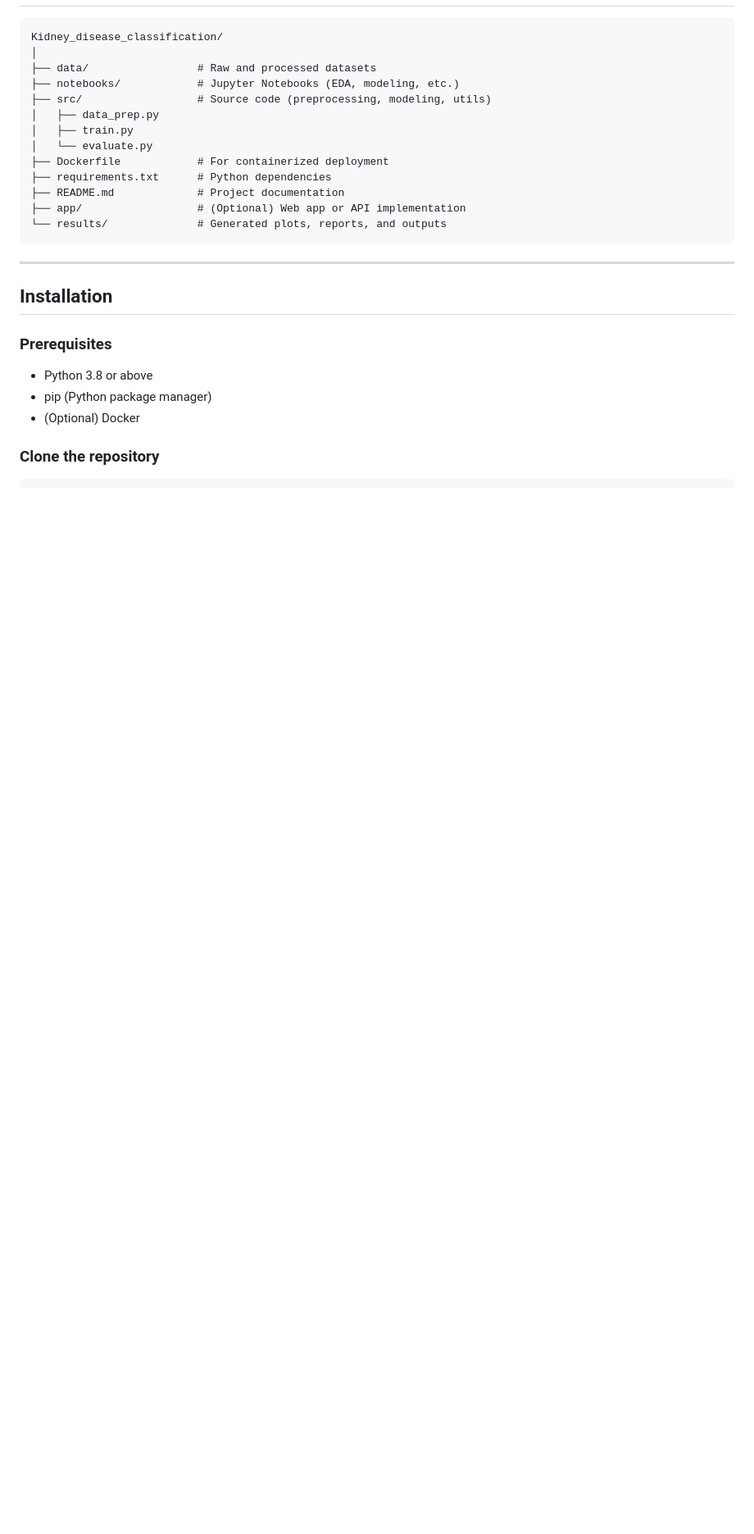
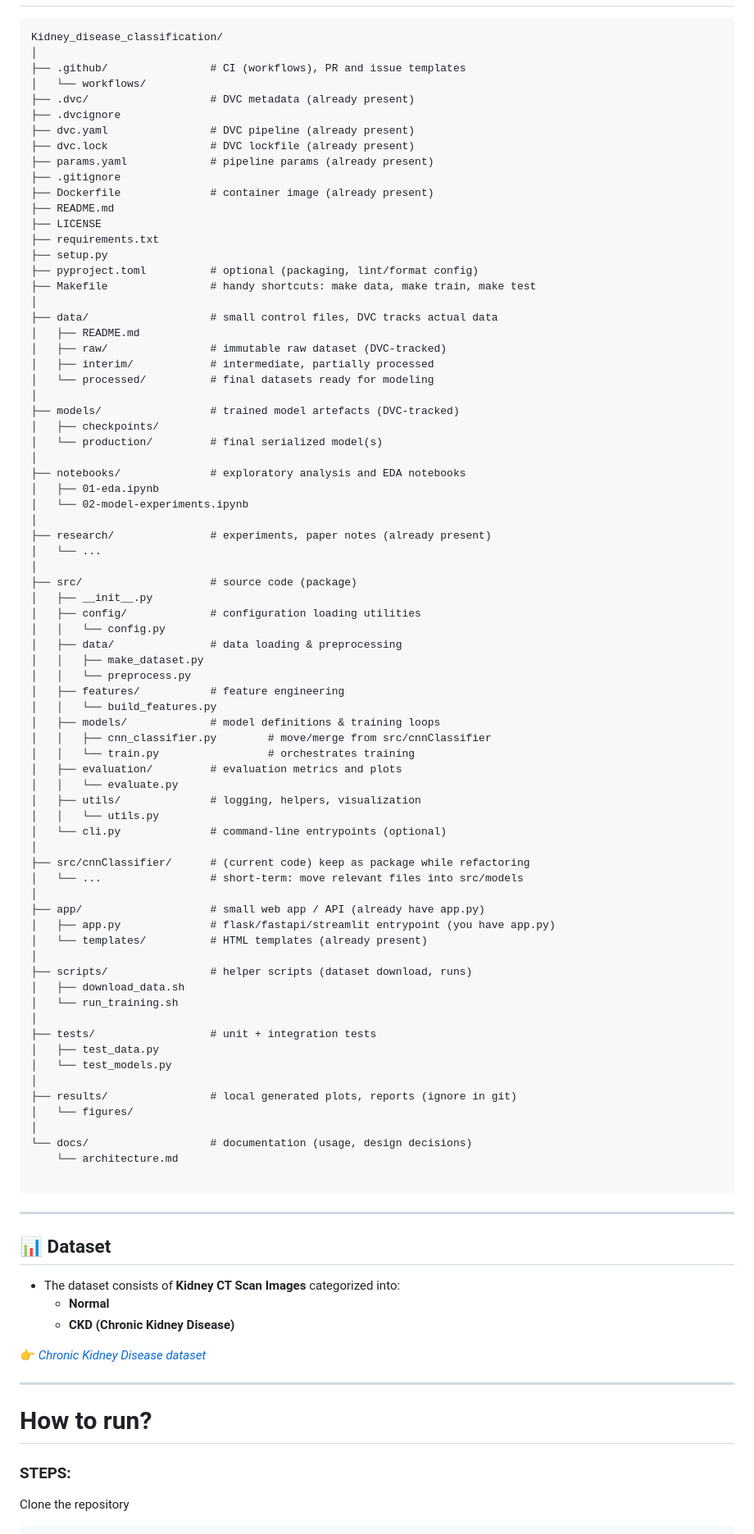
Before and after one commit to JunaidK0012/Kidney_disease_classification, a Markdown page: README.md, the part around one of its changes. Shown at 82% size. Drawn GitHub-style; blank space fills up the shorter version.

````diff
--- a/README.md
+++ b/README.md
@@ -59,29 +29,93 @@ The project uses the [Chronic Kidney Disease dataset](https://archive.ics.uci.ed
 ```
 Kidney_disease_classification/
 │
-├── data/                 # Raw and processed datasets
-├── notebooks/            # Jupyter Notebooks (EDA, modeling, etc.)
-├── src/                  # Source code (preprocessing, modeling, utils)
-│   ├── data_prep.py
-│   ├── train.py
-│   └── evaluate.py
-├── Dockerfile            # For containerized deployment
-├── requirements.txt      # Python dependencies
-├── README.md             # Project documentation
-├── app/                  # (Optional) Web app or API implementation
-└── results/              # Generated plots, reports, and outputs
+├── .github/                # CI (workflows), PR and issue templates
+│   └── workflows/
+├── .dvc/                   # DVC metadata (already present)
+├── .dvcignore
+├── dvc.yaml                # DVC pipeline (already present)
+├── dvc.lock                # DVC lockfile (already present)
+├── params.yaml             # pipeline params (already present)
+├── .gitignore
+├── Dockerfile              # container image (already present)
+├── README.md
+├── LICENSE
+├── requirements.txt
+├── setup.py
+├── pyproject.toml          # optional (packaging, lint/format config)
+├── Makefile                # handy shortcuts: make data, make train, make test
+│
+├── data/                   # small control files, DVC tracks actual data
+│   ├── README.md
+│   ├── raw/                # immutable raw dataset (DVC-tracked)
+│   ├── interim/            # intermediate, partially processed
+│   └── processed/          # final datasets ready for modeling
+│
+├── models/                 # trained model artefacts (DVC-tracked)
+│   ├── checkpoints/
+│   └── production/         # final serialized model(s)
+│
+├── notebooks/              # exploratory analysis and EDA notebooks
+│   ├── 01-eda.ipynb
+│   └── 02-model-experiments.ipynb
+│
+├── research/               # experiments, paper notes (already present)
+│   └── ...
+│
+├── src/                    # source code (package)
+│   ├── __init__.py
+│   ├── config/             # configuration loading utilities
+│   │   └── config.py
+│   ├── data/               # data loading & preprocessing
+│   │   ├── make_dataset.py
+│   │   └── preprocess.py
+│   ├── features/           # feature engineering
+│   │   └── build_features.py
+│   ├── models/             # model definitions & training loops
+│   │   ├── cnn_classifier.py        # move/merge from src/cnnClassifier
+│   │   └── train.py                 # orchestrates training
+│   ├── evaluation/         # evaluation metrics and plots
+│   │   └── evaluate.py
+│   ├── utils/              # logging, helpers, visualization
+│   │   └── utils.py
+│   └── cli.py              # command-line entrypoints (optional)
+│
+├── src/cnnClassifier/      # (current code) keep as package while refactoring
+│   └── ...                 # short-term: move relevant files into src/models
+│
+├── app/                    # small web app / API (already have app.py)
+│   ├── app.py              # flask/fastapi/streamlit entrypoint (you have app.py)
+│   └── templates/          # HTML templates (already present)
+│
+├── scripts/                # helper scripts (dataset download, runs)
+│   ├── download_data.sh
+│   └── run_training.sh
+│
+├── tests/                  # unit + integration tests
+│   ├── test_data.py
+│   └── test_models.py
+│
+├── results/                # local generated plots, reports (ignore in git)
+│   └── figures/
+│
+└── docs/                   # documentation (usage, design decisions)
+    └── architecture.md
+
 ```
 
 ---
 
-## Installation
+## 📊 Dataset
+- The dataset consists of **Kidney CT Scan Images** categorized into:
+  - **Normal**
+  - **CKD (Chronic Kidney Disease)**
 
-### Prerequisites
+👉 *[Chronic Kidney Disease dataset](https://archive.ics.uci.edu/ml/datasets/chronic_kidney_disease)*
 
-- Python 3.8 or above
-- pip (Python package manager)
-- (Optional) Docker
+---
+# How to run?
+### STEPS:
 
-### Clone the repository
+Clone the repository
 
 ```bash
````
Also changed, not shown: other parts of README.md (+34 -146 lines).
